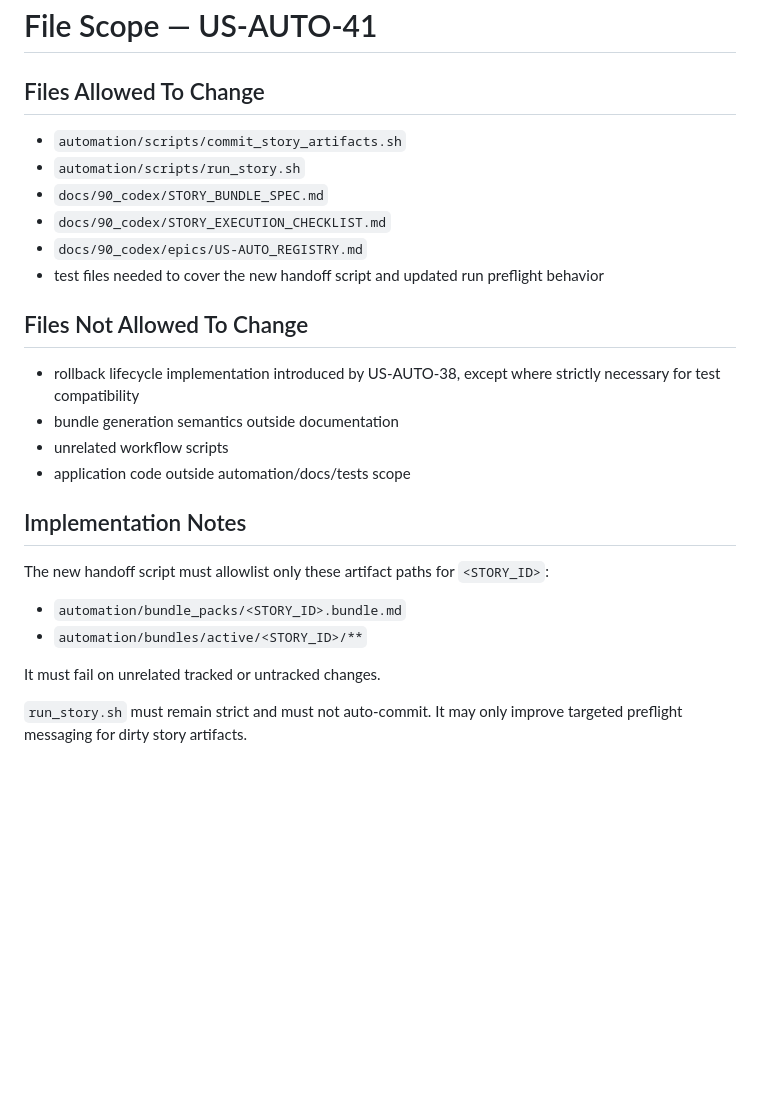
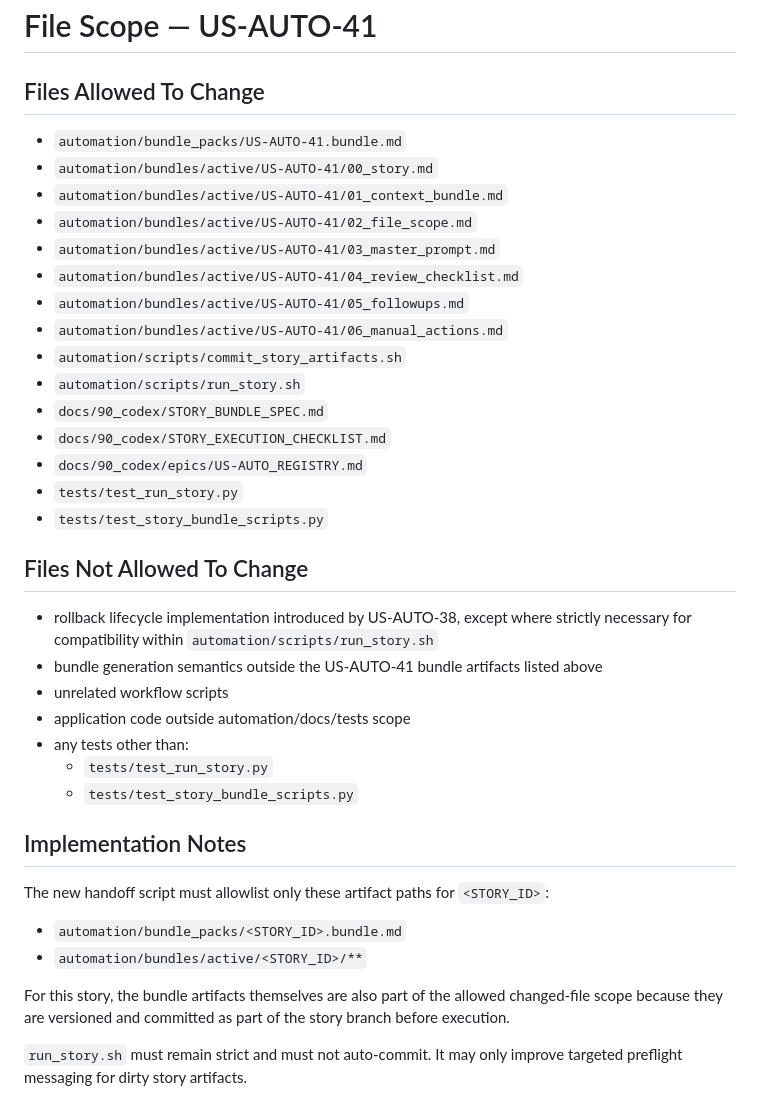
Before and after one commit to abosov/m_bot, a Markdown page: automation/bundle_packs/US-AUTO-41.bundle.md, the part around the change. Rendered like a GitHub page; blank space fills up the shorter version.

Commit message:
US-AUTO-41: widen bundle file scope contract

```diff
--- a/automation/bundle_packs/US-AUTO-41.bundle.md
+++ b/automation/bundle_packs/US-AUTO-41.bundle.md
@@ -156,25 +156,37 @@ Keep this story narrow. The goal is to make the missing handoff canonical, not t
 # File Scope — US-AUTO-41
 
 ## Files Allowed To Change
+- `automation/bundle_packs/US-AUTO-41.bundle.md`
+- `automation/bundles/active/US-AUTO-41/00_story.md`
+- `automation/bundles/active/US-AUTO-41/01_context_bundle.md`
+- `automation/bundles/active/US-AUTO-41/02_file_scope.md`
+- `automation/bundles/active/US-AUTO-41/03_master_prompt.md`
+- `automation/bundles/active/US-AUTO-41/04_review_checklist.md`
+- `automation/bundles/active/US-AUTO-41/05_followups.md`
+- `automation/bundles/active/US-AUTO-41/06_manual_actions.md`
 - `automation/scripts/commit_story_artifacts.sh`
 - `automation/scripts/run_story.sh`
 - `docs/90_codex/STORY_BUNDLE_SPEC.md`
 - `docs/90_codex/STORY_EXECUTION_CHECKLIST.md`
 - `docs/90_codex/epics/US-AUTO_REGISTRY.md`
-- test files needed to cover the new handoff script and updated run preflight behavior
+- `tests/test_run_story.py`
+- `tests/test_story_bundle_scripts.py`
 
 ## Files Not Allowed To Change
-- rollback lifecycle implementation introduced by US-AUTO-38, except where strictly necessary for test compatibility
-- bundle generation semantics outside documentation
+- rollback lifecycle implementation introduced by US-AUTO-38, except where strictly necessary for compatibility within `automation/scripts/run_story.sh`
+- bundle generation semantics outside the US-AUTO-41 bundle artifacts listed above
 - unrelated workflow scripts
 - application code outside automation/docs/tests scope
+- any tests other than:
+  - `tests/test_run_story.py`
+  - `tests/test_story_bundle_scripts.py`
 
 ## Implementation Notes
 The new handoff script must allowlist only these artifact paths for `<STORY_ID>`:
 - `automation/bundle_packs/<STORY_ID>.bundle.md`
 - `automation/bundles/active/<STORY_ID>/**`
 
-It must fail on unrelated tracked or untracked changes.
+For this story, the bundle artifacts themselves are also part of the allowed changed-file scope because they are versioned and committed as part of the story branch before execution.
 
 `run_story.sh` must remain strict and must not auto-commit. It may only improve targeted preflight messaging for dirty story artifacts.
 
```
Also changed, not shown: 1 other file.
